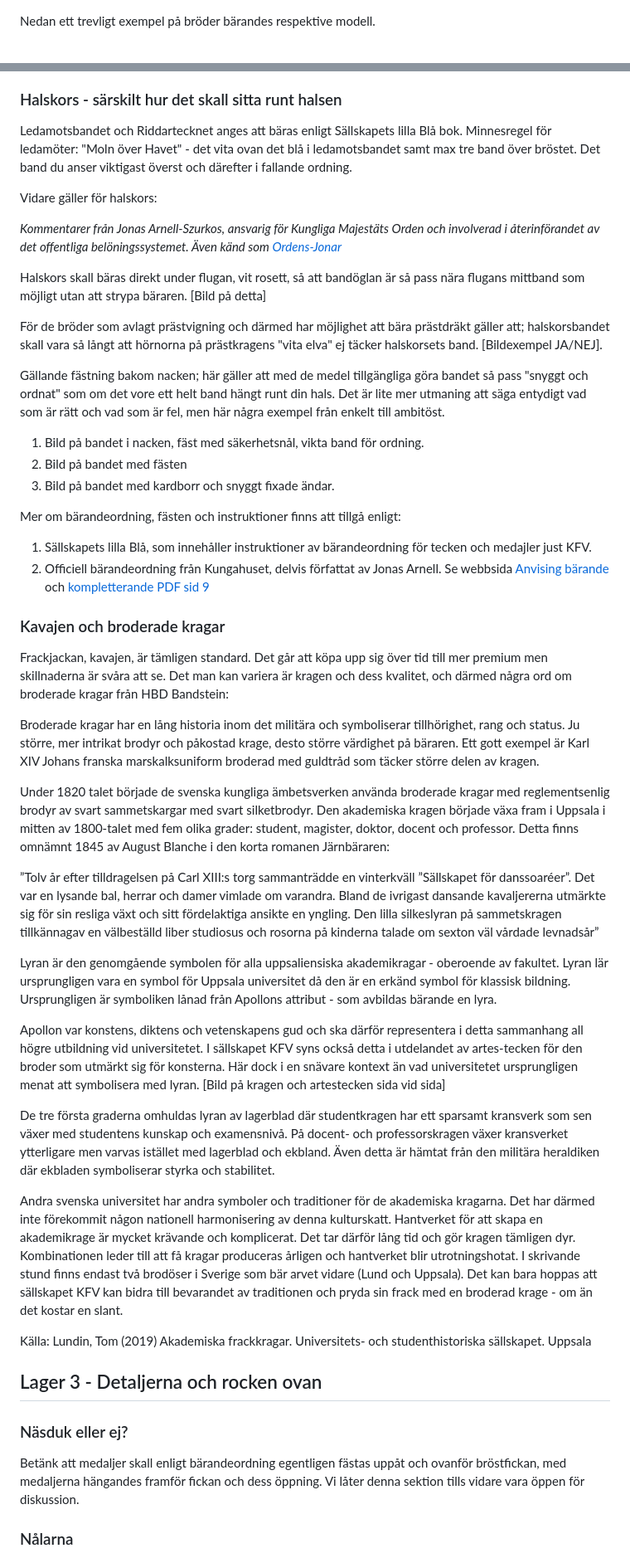
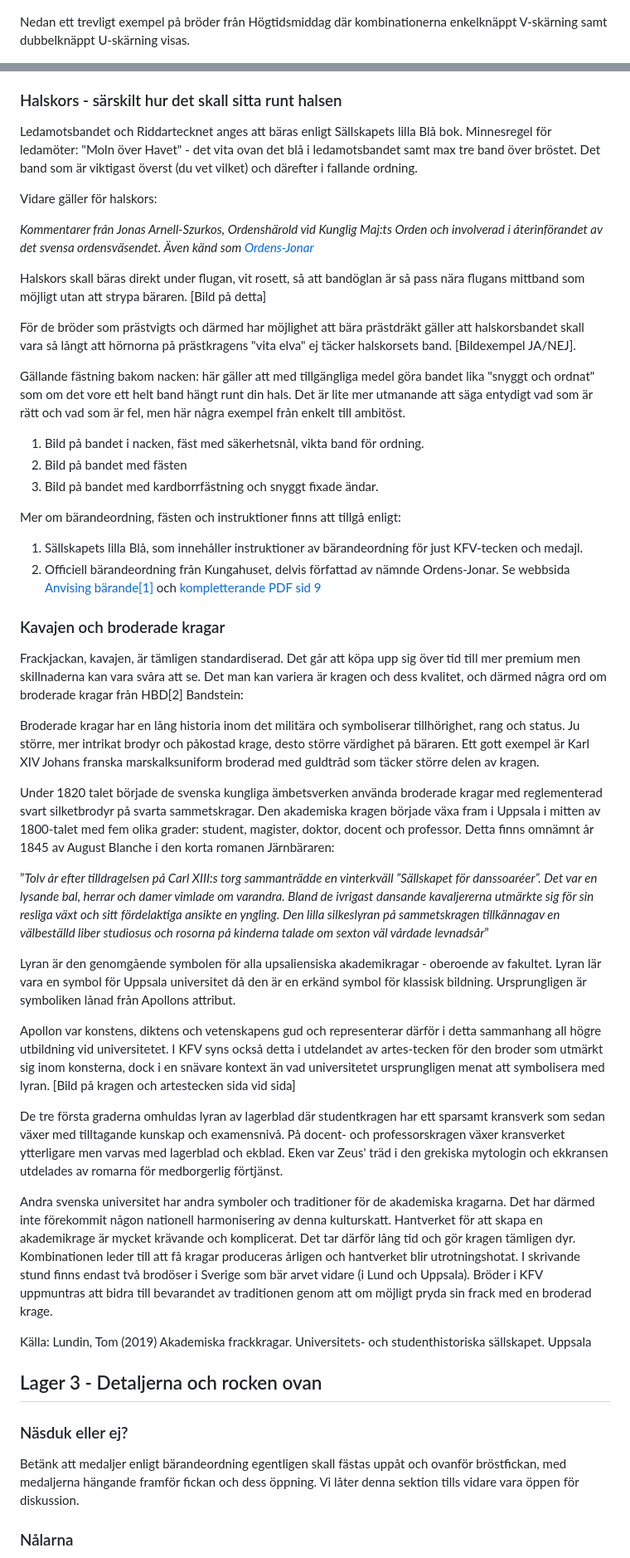
Before and after one commit to OscarAlmgren/kfv-herrklader, a Markdown page: index.md, 2 parts joined by grey strips. Shown: that part at 83% size. Rendered like a GitHub page.

Commit message:
Uppdateringar och kommentarer åtgärdade EB.

```diff
--- a/index.md
+++ b/index.md
@@ -184,7 +200,7 @@ U-skärning. Vanligt förekommande bland Försvarsmakten och Polismyndigheten d
 
 ![Vit väst U-skärning](bilder/440px-Beauchamp7.jpeg "Vit väst U-skärning")
 
-Nedan ett trevligt exempel på bröder bärandes respektive modell.
+Nedan ett trevligt exempel på bröder från Högtidsmiddag där kombinationerna enkelknäppt V-skärning samt dubbelknäppt U-skärning visas.
 
 ![V- och U-skärning på väst sida vid sida](bilder/v_och_u_väst.jpg "V- och U-skärning på väst sida vid sida")
 
@@ -196,45 +214,44 @@ Sluten rygg: vanligare när man genom livet uppgraderar sin frack bortom budgets
 
 ### Halskors - särskilt hur det skall sitta runt halsen
 
-Ledamotsbandet och Riddartecknet anges att bäras enligt Sällskapets lilla Blå bok. Minnesregel för ledamöter: "Moln över Havet" - det vita ovan det blå i ledamotsbandet samt max tre band över bröstet. Det band du anser viktigast överst och därefter i fallande ordning.
+Ledamotsbandet och Riddartecknet anges att bäras enligt Sällskapets lilla Blå bok. Minnesregel för ledamöter: "Moln över Havet" - det vita ovan det blå i ledamotsbandet samt max tre band över bröstet. Det band som är viktigast överst (du vet vilket) och därefter i fallande ordning.
 
 Vidare gäller för halskors:
 
-*Kommentarer från Jonas Arnell-Szurkos, ansvarig för Kungliga Majestäts Orden och involverad i återinförandet av det offentliga belöningssystemet. Även känd som [Ordens-Jonar](http://arnell.cc/)*
+*Kommentarer från Jonas Arnell-Szurkos, Ordenshärold vid Kunglig Maj:ts Orden och involverad i återinförandet av det svensa ordensväsendet. Även känd som [Ordens-Jonar](http://arnell.cc/)*
 
 Halskors skall bäras direkt under flugan, vit rosett, så att bandöglan är så pass nära flugans mittband som möjligt utan att strypa bäraren. [Bild på detta]
 
-För de bröder som avlagt prästvigning och därmed har möjlighet att bära prästdräkt gäller att; halskorsbandet skall vara så långt att hörnorna på prästkragens "vita elva" ej täcker halskorsets band. [Bildexempel JA/NEJ].
+För de bröder som prästvigts och därmed har möjlighet att bära prästdräkt gäller att halskorsbandet skall vara så långt att hörnorna på prästkragens "vita elva" ej täcker halskorsets band. [Bildexempel JA/NEJ].
 
-Gällande fästning bakom nacken; här gäller att med de medel tillgängliga göra bandet så pass "snyggt och ordnat" som om det vore ett helt band hängt runt din hals. Det är lite mer utmaning att säga entydigt vad som är rätt och vad som är fel, men här några exempel från enkelt till ambitöst.
+Gällande fästning bakom nacken: här gäller att med tillgängliga medel göra bandet lika "snyggt och ordnat" som om det vore ett helt band hängt runt din hals. Det är lite mer utmanande att säga entydigt vad som är rätt och vad som är fel, men här några exempel från enkelt till ambitöst.
 
 1. Bild på bandet i nacken, fäst med säkerhetsnål, vikta band för ordning.
 2. Bild på bandet med fästen
-3. Bild på bandet med kardborr och snyggt fixade ändar.
+3. Bild på bandet med kardborrfästning och snyggt fixade ändar.
 
 Mer om bärandeordning, fästen och instruktioner finns att tillgå enligt:
 
-1. Sällskapets lilla Blå, som innehåller instruktioner av bärandeordning för tecken och medajler just KFV.
-2. Officiell bärandeordning från Kungahuset, delvis författat av Jonas Arnell. Se webbsida [Anvising bärande](https://kungligmajestatsorden.se/om-kmo/anvisning-barande) och [kompletterande PDF sid 9](https://kungligmajestatsorden.se/download/18.516d7c47186a1c5d5561f6d5/1678148383250/Att_bara_ordnar_och_utmarkelsetecken_2019.pdf)
+1. Sällskapets lilla Blå, som innehåller instruktioner av bärandeordning för just KFV-tecken och medajl.
+2. Officiell bärandeordning från Kungahuset, delvis författad av nämnde Ordens-Jonar. Se webbsida [Anvising bärande[1]](https://kungligmajestatsorden.se/om-kmo/anvisning-barande) och [kompletterande PDF sid 9](https://kungligmajestatsorden.se/download/18.516d7c47186a1c5d5561f6d5/1678148383250/Att_bara_ordnar_och_utmarkelsetecken_2019.pdf)
 
 ### Kavajen och broderade kragar
 
-Frackjackan, kavajen, är tämligen standard. Det går att köpa upp sig över tid till mer premium men skillnaderna är svåra att se. Det man kan variera är kragen och dess kvalitet, och därmed några ord om broderade kragar från HBD Bandstein:
+Frackjackan, kavajen, är tämligen standardiserad. Det går att köpa upp sig över tid till mer premium men skillnaderna kan vara svåra att se. Det man kan variera är kragen och dess kvalitet, och därmed några ord om broderade kragar från HBD[2] Bandstein:
 
 Broderade kragar har en lång historia inom det militära och symboliserar tillhörighet, rang och status. Ju större, mer intrikat brodyr och påkostad krage, desto större värdighet på bäraren. Ett gott exempel är Karl XIV Johans franska marskalksuniform broderad med guldtråd som täcker större delen av kragen.
 
-Under 1820 talet började de svenska kungliga ämbetsverken använda broderade kragar med reglementsenlig brodyr av svart sammetskargar med svart silketbrodyr.
-Den akademiska kragen började växa fram i Uppsala i mitten av 1800-talet med fem olika grader: student, magister, doktor, docent och professor. Detta finns omnämnt 1845 av August Blanche i den korta romanen Järnbäraren:
+Under 1820 talet började de svenska kungliga ämbetsverken använda broderade kragar med reglementerad svart silketbrodyr på svarta sammetskragar. Den akademiska kragen började växa fram i Uppsala i mitten av 1800-talet med fem olika grader: student, magister, doktor, docent och professor. Detta finns omnämnt år 1845 av August Blanche i den korta romanen Järnbäraren:
 
-”Tolv år efter tilldragelsen på Carl XIII:s torg sammanträdde en vinterkväll ”Sällskapet för danssoaréer”. Det var en lysande bal, herrar och damer vimlade om varandra. Bland de ivrigast dansande kavaljererna utmärkte sig för sin resliga växt och sitt fördelaktiga ansikte en yngling. Den lilla silkeslyran på sammetskragen tillkännagav en välbeställd liber studiosus och rosorna på kinderna talade om sexton väl vårdade levnadsår”
+”*Tolv år efter tilldragelsen på Carl XIII:s torg sammanträdde en vinterkväll ”Sällskapet för danssoaréer”. Det var en lysande bal, herrar och damer vimlade om varandra. Bland de ivrigast dansande kavaljererna utmärkte sig för sin resliga växt och sitt fördelaktiga ansikte en yngling. Den lilla silkeslyran på sammetskragen tillkännagav en välbeställd liber studiosus och rosorna på kinderna talade om sexton väl vårdade levnadsår*”
 
-Lyran är den genomgående symbolen för alla uppsaliensiska akademikragar - oberoende av fakultet. Lyran lär ursprungligen vara en symbol för Uppsala universitet då den är en erkänd symbol för klassisk bildning. Ursprungligen är symboliken lånad från Apollons attribut - som avbildas bärande en lyra.
+Lyran är den genomgående symbolen för alla upsaliensiska akademikragar - oberoende av fakultet. Lyran lär vara en symbol för Uppsala universitet då den är en erkänd symbol för klassisk bildning. Ursprungligen är symboliken lånad från Apollons attribut.
 
-Apollon var konstens, diktens och vetenskapens gud och ska därför representera i detta sammanhang all högre utbildning vid universitetet. I sällskapet KFV syns också detta i utdelandet av artes-tecken för den broder som utmärkt sig för konsterna. Här dock i en snävare kontext än vad universitetet ursprungligen menat att symbolisera med lyran. [Bild på kragen och artestecken sida vid sida]
+Apollon var konstens, diktens och vetenskapens gud och representerar därför i detta sammanhang all högre utbildning vid universitetet. I KFV syns också detta i utdelandet av artes-tecken för den broder som utmärkt sig inom konsterna, dock i en snävare kontext än vad universitetet ursprungligen menat att symbolisera med lyran. [Bild på kragen och artestecken sida vid sida]
 
-De tre första graderna omhuldas lyran av lagerblad där studentkragen har ett sparsamt kransverk som sen växer med studentens kunskap och examensnivå. På docent- och professorskragen växer kransverket ytterligare men varvas istället med lagerblad och ekbland. Även detta är hämtat från den militära heraldiken där ekbladen symboliserar styrka och stabilitet.
+De tre första graderna omhuldas lyran av lagerblad där studentkragen har ett sparsamt kransverk som sedan växer med tilltagande kunskap och examensnivå. På docent- och professorskragen växer kransverket ytterligare men varvas med lagerblad och ekblad. Eken var Zeus' träd i den grekiska mytologin och ekkransen utdelades av romarna för medborgerlig förtjänst.
 
-Andra svenska universitet har andra symboler och traditioner för de akademiska kragarna. Det har därmed inte förekommit någon nationell harmonisering av denna kulturskatt. Hantverket för att skapa en akademikrage är mycket krävande och komplicerat. Det tar därför lång tid och gör kragen tämligen dyr. Kombinationen leder till att få kragar produceras årligen och hantverket blir utrotningshotat. I skrivande stund finns endast två brodöser i Sverige som bär arvet vidare (Lund och Uppsala). Det kan bara hoppas att sällskapet KFV kan bidra till bevarandet av traditionen och pryda sin frack med en broderad krage - om än det kostar en slant.
+Andra svenska universitet har andra symboler och traditioner för de akademiska kragarna. Det har därmed inte förekommit någon nationell harmonisering av denna kulturskatt. Hantverket för att skapa en akademikrage är mycket krävande och komplicerat. Det tar därför lång tid och gör kragen tämligen dyr. Kombinationen leder till att få kragar produceras årligen och hantverket blir utrotningshotat. I skrivande stund finns endast två brodöser i Sverige som bär arvet vidare (i Lund och Uppsala). Bröder i KFV uppmuntras att bidra till bevarandet av traditionen genom att om möjligt pryda sin frack med en broderad krage.
 
 Källa: Lundin, Tom (2019) Akademiska frackkragar. Universitets- och studenthistoriska sällskapet. Uppsala
 
@@ -242,7 +259,7 @@ Källa: Lundin, Tom (2019) Akademiska frackkragar. Universitets- och studenthist
 
 ### Näsduk eller ej?
 
-Betänk att medaljer skall enligt bärandeordning egentligen fästas uppåt och ovanför bröstfickan, med medaljerna hängandes framför fickan och dess öppning. Vi låter denna sektion tills vidare vara öppen för diskussion.
+Betänk att medaljer enligt bärandeordning egentligen skall fästas uppåt och ovanför bröstfickan, med medaljerna hängande framför fickan och dess öppning. Vi låter denna sektion tills vidare vara öppen för diskussion.
 
 ### Nålarna
 
```
Also changed, not shown: other parts of index.md (+98 -68 lines), bilder/fickur_silverrova.jpg (added), bilder/halva_vaden_hållare.jpeg (added), bilder/salmiak_balkar.jpg (added), bilder/white_Stripe_byxor.jpeg (added), 2 other files.
